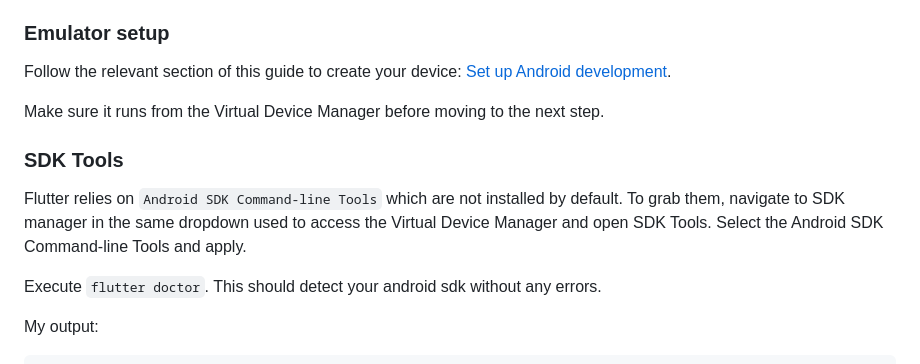
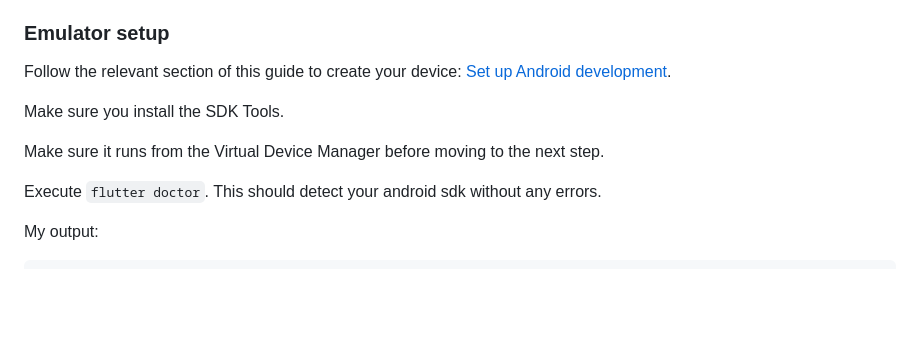
Before and after one commit to C0dingViking/soen390-mini-capstone, a Markdown page: how_tos/setup_flutter_arch.md, the part around the change. Rendered like a GitHub page; blank space fills up the shorter version.

Commit message:
remove redundant sdk tools instructions

```diff
--- a/how_tos/setup_flutter_arch.md
+++ b/how_tos/setup_flutter_arch.md
@@ -30,11 +30,9 @@ Locate `/usr/share/applications/android-studio.desktop` and edit the `Exec=andro
 
 Follow the relevant section of this guide to create your device: [Set up Android development](https://docs.flutter.dev/platform-integration/android/setup).
 
+Make sure you install the SDK Tools.
+
 Make sure it runs from the Virtual Device Manager before moving to the next step.
-
-### SDK Tools
-
-Flutter relies on `Android SDK Command-line Tools` which are not installed by default. To grab them, navigate to SDK manager in the same dropdown used to access the Virtual Device Manager and open SDK Tools. Select the Android SDK Command-line Tools and apply.
 
 Execute `flutter doctor`. This should detect your android sdk without any errors.
 
```
